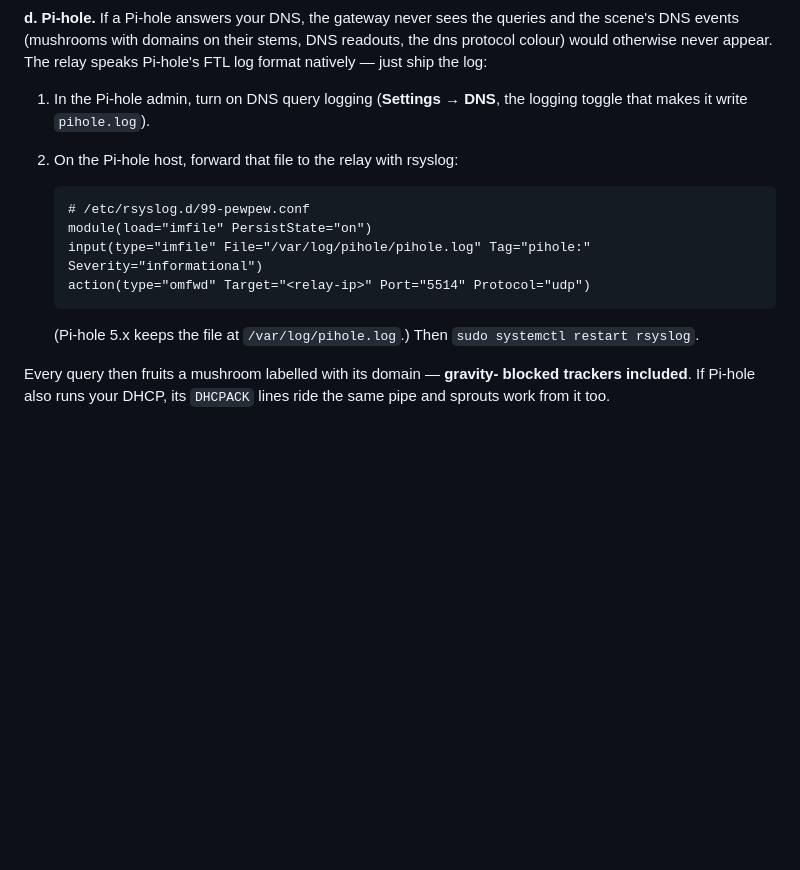
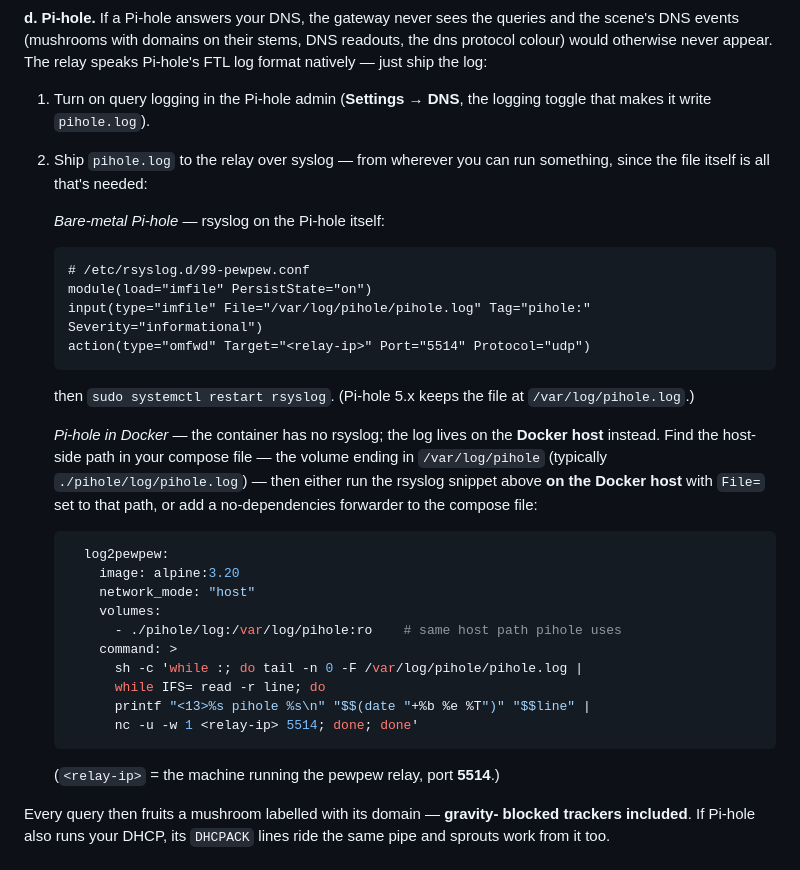
Before and after one commit to scratchhax/pewpew, a Markdown page: README.md, the part around the change. Drawn GitHub-style; blank space fills up the shorter version.

Commit message:
README: Pi-hole-in-Docker log shipping (host rsyslog or alpine sidecar)

````diff
--- a/README.md
+++ b/README.md
@@ -226,9 +226,12 @@ queries and the scene's DNS events (mushrooms with domains on their stems,
 DNS readouts, the dns protocol colour) would otherwise never appear. The
 relay speaks Pi-hole's FTL log format natively — just ship the log:
 
-1. In the Pi-hole admin, turn on DNS query logging (**Settings → DNS**, the
+1. Turn on query logging in the Pi-hole admin (**Settings → DNS**, the
    logging toggle that makes it write `pihole.log`).
-2. On the Pi-hole host, forward that file to the relay with rsyslog:
+2. Ship `pihole.log` to the relay over syslog — from wherever you can run
+   something, since the file itself is all that's needed:
+
+   *Bare-metal Pi-hole* — rsyslog on the Pi-hole itself:
 
    ```
    # /etc/rsyslog.d/99-pewpew.conf
@@ -237,8 +240,30 @@ relay speaks Pi-hole's FTL log format natively — just ship the log:
    action(type="omfwd" Target="<relay-ip>" Port="5514" Protocol="udp")
    ```
 
-   (Pi-hole 5.x keeps the file at `/var/log/pihole.log`.) Then
-   `sudo systemctl restart rsyslog`.
+   then `sudo systemctl restart rsyslog`. (Pi-hole 5.x keeps the file at
+   `/var/log/pihole.log`.)
+
+   *Pi-hole in Docker* — the container has no rsyslog; the log lives on the
+   **Docker host** instead. Find the host-side path in your compose file —
+   the volume ending in `/var/log/pihole` (typically `./pihole/log/pihole.log`)
+   — then either run the rsyslog snippet above **on the Docker host** with
+   `File=` set to that path, or add a no-dependencies forwarder to the
+   compose file:
+
+   ```yaml
+     log2pewpew:
+       image: alpine:3.20
+       network_mode: "host"
+       volumes:
+         - ./pihole/log:/var/log/pihole:ro    # same host path pihole uses
+       command: >
+         sh -c 'while :; do tail -n 0 -F /var/log/pihole/pihole.log |
+         while IFS= read -r line; do
+         printf "<13>%s pihole %s\n" "$$(date "+%b %e %T")" "$$line" |
+         nc -u -w 1 <relay-ip> 5514; done; done'
+   ```
+
+   (`<relay-ip>` = the machine running the pewpew relay, port **5514**.)
 
 Every query then fruits a mushroom labelled with its domain — **gravity-
 blocked trackers included**. If Pi-hole also runs your DHCP, its
````
